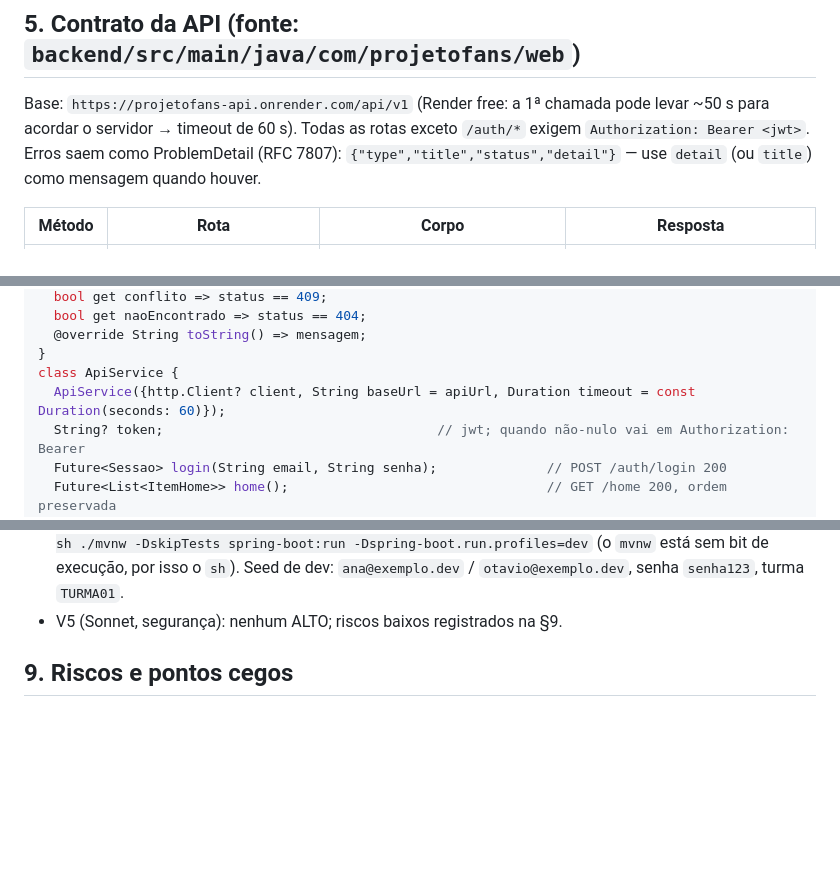
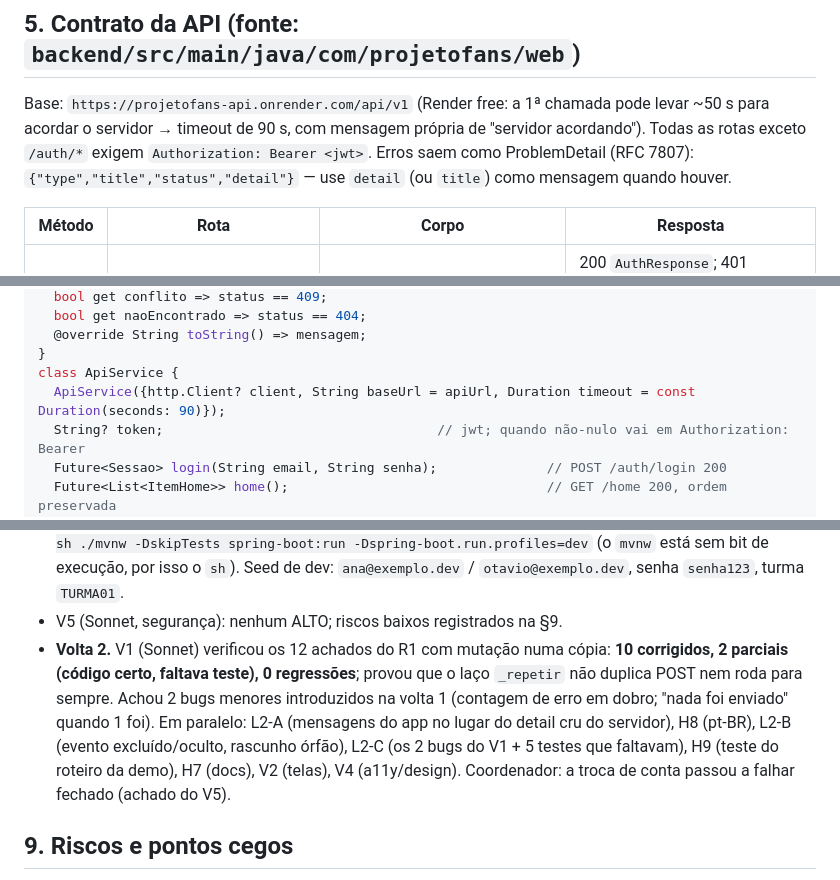
Before and after one commit to GODsGhst/Projeto-Fans, a Markdown page: docs/ENTREGA-FLUTTER.md, 3 parts joined by grey strips. Rendered like a GitHub page; blank space fills up the shorter version.

Commit message:
docs(flutter): timeout de 90 s no brief e registro da volta 2
Co-Authored-By: Claude Opus 5.5 <noreply@anthropic.com>
Claude-Session: https://claude.ai/code/session_019edK7t1Kd9xBHBLfvUYXbj

```diff
--- a/docs/ENTREGA-FLUTTER.md
+++ b/docs/ENTREGA-FLUTTER.md
@@ -74,7 +74,7 @@ Rodar: `export PATH=/opt/flutter-sdk/flutter/bin:$PATH && cd /home/user/Projeto-
 ## 5. Contrato da API (fonte: `backend/src/main/java/com/projetofans/web`)
 
 Base: `https://projetofans-api.onrender.com/api/v1` (Render free: a 1ª chamada pode levar ~50 s
-para acordar o servidor → timeout de 60 s). Todas as rotas exceto `/auth/*` exigem
+para acordar o servidor → timeout de 90 s, com mensagem própria de "servidor acordando"). Todas as rotas exceto `/auth/*` exigem
 `Authorization: Bearer <jwt>`. Erros saem como ProblemDetail (RFC 7807):
 `{"type","title","status","detail"}` — use `detail` (ou `title`) como mensagem quando houver.
 
@@ -222,7 +222,7 @@ class ApiException implements Exception {
   @override String toString() => mensagem;
 }
 class ApiService {
-  ApiService({http.Client? client, String baseUrl = apiUrl, Duration timeout = const Duration(seconds: 60)});
+  ApiService({http.Client? client, String baseUrl = apiUrl, Duration timeout = const Duration(seconds: 90)});
   String? token;                                   // jwt; quando não-nulo vai em Authorization: Bearer
   Future<Sessao> login(String email, String senha);              // POST /auth/login 200
   Future<List<ItemHome>> home();                                 // GET /home 200, ordem preservada
@@ -380,6 +380,13 @@ segurança) não é "corrigido" por Haiku — vai para a §9 e para o dono.
   (o `mvnw` está sem bit de execução, por isso o `sh`). Seed de dev: `ana@exemplo.dev` /
   `otavio@exemplo.dev`, senha `senha123`, turma `TURMA01`.
 - V5 (Sonnet, segurança): nenhum ALTO; riscos baixos registrados na §9.
+- **Volta 2.** V1 (Sonnet) verificou os 12 achados do R1 com mutação numa cópia: **10 corrigidos,
+  2 parciais (código certo, faltava teste), 0 regressões**; provou que o laço `_repetir` não duplica
+  POST nem roda para sempre. Achou 2 bugs menores introduzidos na volta 1 (contagem de erro em
+  dobro; "nada foi enviado" quando 1 foi). Em paralelo: L2-A (mensagens do app no lugar do detail
+  cru do servidor), H8 (pt-BR), L2-B (evento excluído/oculto, rascunho órfão), L2-C (os 2 bugs do
+  V1 + 5 testes que faltavam), H9 (teste do roteiro da demo), H7 (docs), V2 (telas), V4 (a11y/design).
+  Coordenador: a troca de conta passou a falhar fechado (achado do V5).
 
 ## 9. Riscos e pontos cegos
 
```
